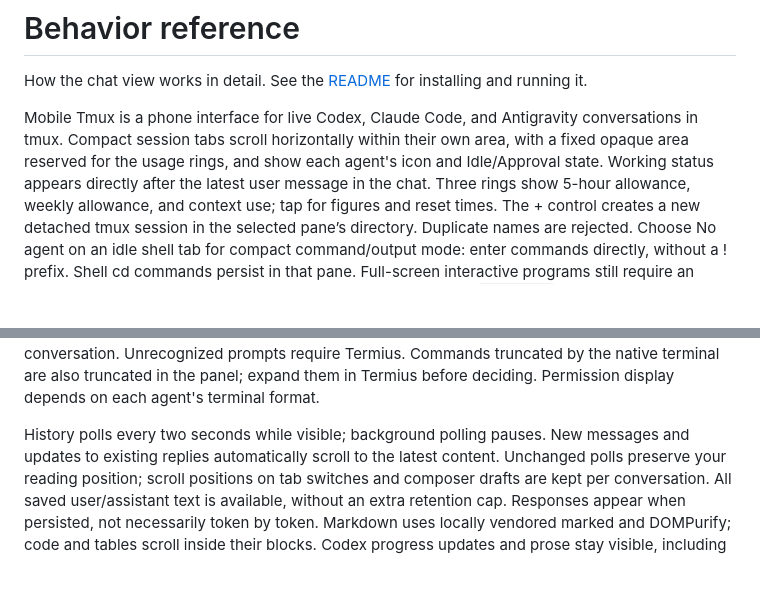
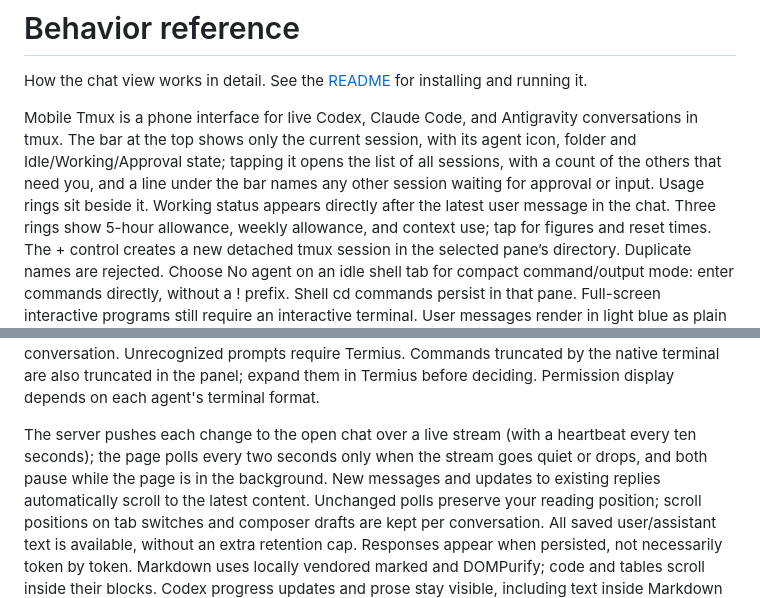
Before and after one commit to LowellWinston/mobile_tmux_public, a Markdown page: docs/behavior.md, 2 parts joined by grey strips. GitHub-like rendering; blank space fills up the shorter version.

Commit message:
Point the quick start at the public repo and bring behavior.md up to date
- README: the clone URL named the private repo; use mobile_tmux_public.
- behavior.md: describe the session bar and list instead of scrolling tabs,
  and the live stream with polling only as a fallback.

Co-Authored-By: Claude Sonnet 5.5 <noreply@anthropic.com>

```diff
--- a/docs/behavior.md
+++ b/docs/behavior.md
@@ -3,9 +3,7 @@
 How the chat view works in detail. See the [README](../README.md) for installing and running it.
 
 Mobile Tmux is a phone interface for live
-Codex, Claude Code, and Antigravity conversations in tmux. Compact session tabs scroll
-horizontally within their own area, with a fixed opaque area reserved for the usage rings,
-and show each agent's icon and Idle/Approval state. Working status appears
+Codex, Claude Code, and Antigravity conversations in tmux. The bar at the top shows only the current session, with its agent icon, folder and Idle/Working/Approval state; tapping it opens the list of all sessions, with a count of the others that need you, and a line under the bar names any other session waiting for approval or input. Usage rings sit beside it. Working status appears
 directly after the latest user message in the chat. Three rings
 show 5-hour allowance, weekly allowance, and context use; tap for figures and reset times.
 The + control creates a new detached tmux session in the selected pane’s directory.
@@ -53,7 +51,7 @@ Unrecognized prompts require Termius.
 Commands truncated by the native terminal are also truncated in the panel; expand them
 in Termius before deciding. Permission display depends on each agent's terminal format.
 
-History polls every two seconds while visible; background polling pauses. New messages
+The server pushes each change to the open chat over a live stream (with a heartbeat every ten seconds); the page polls every two seconds only when the stream goes quiet or drops, and both pause while the page is in the background. New messages
 and updates to existing replies automatically scroll to the latest content. Unchanged
 polls preserve your reading position; scroll positions on tab switches and composer drafts
 are kept per conversation. All saved user/assistant text is available,
```
Also changed, not shown: README.md (+1 -1 lines).
